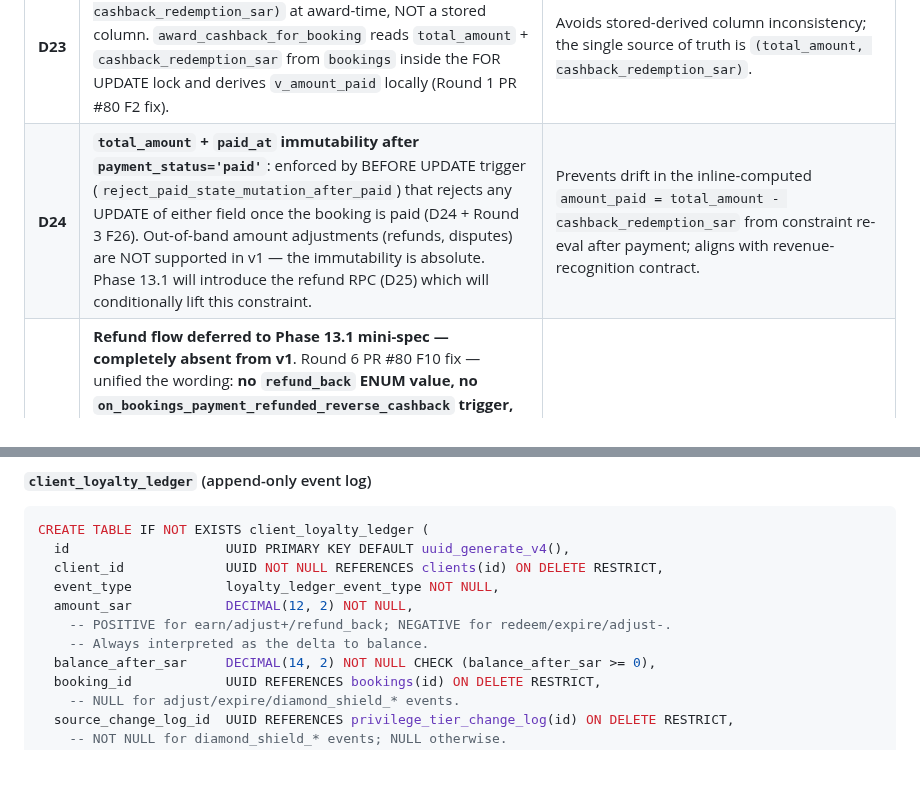
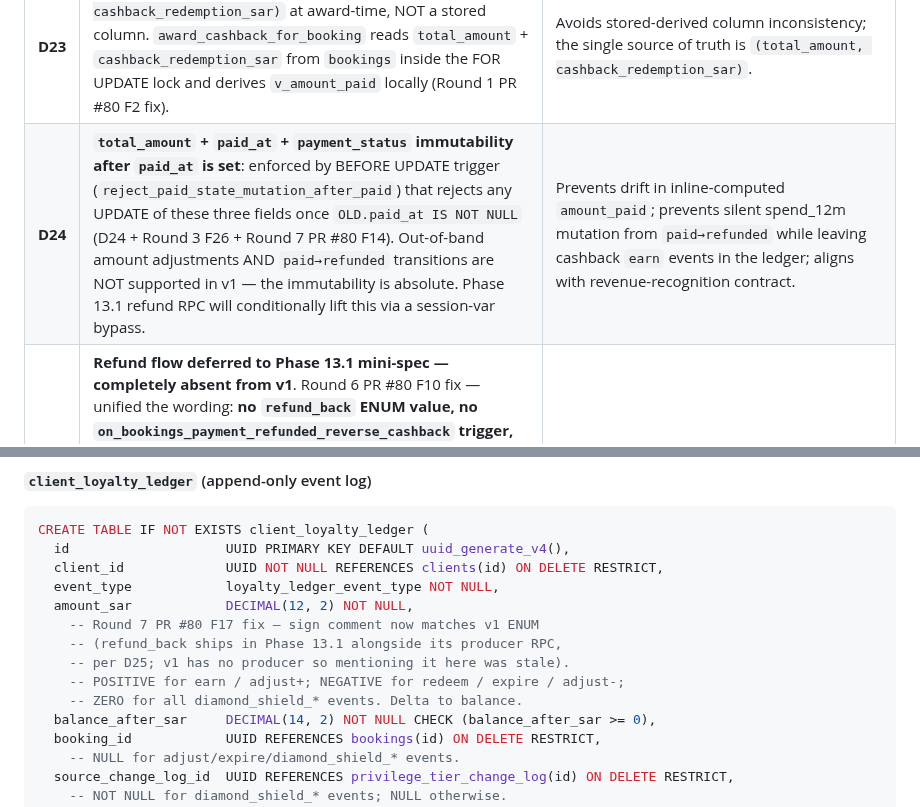
Before and after one commit to alharbib902-del/plan, a Markdown page: aeris/docs/PHASE-13-PRIVILEGE-SPEC.md, 2 parts joined by grey strips. GitHub-like rendering; blank space fills up the shorter version.

```diff
--- a/aeris/docs/PHASE-13-PRIVILEGE-SPEC.md
+++ b/aeris/docs/PHASE-13-PRIVILEGE-SPEC.md
@@ -328,7 +328,7 @@ schema/RPC/probe sections for traceability.
 | **D21** | **Idempotent cashback award**: `award_cashback_for_booking` RPC checks `EXISTS (earn for booking_id)` BEFORE INSERT, returns `{ok:true, already_awarded:true, skipped_reason:'duplicate_earn_for_booking'}` if found. DB-side `UNIQUE INDEX (booking_id) WHERE event_type='earn'` enforces the invariant defense-in-depth. | Prevents double-award across all code paths: trigger replay on same `paid` UPDATE, `refunded→paid` re-confirmation, manual admin re-award attempts. Cannot silently corrupt ledger balance. |
 | **D22** | **`bookings.paid_at` is the canonical payment-confirmation timestamp** added by Phase 13 PR 1 (not Phase 6/14 — Round 1 PR #80 F1 fix verified column does NOT exist anywhere in current schema). Trigger §3.4 stamps `paid_at = NOW()` on the same UPDATE that flips `payment_status='paid'`. The qualified-spend window (D1) filters on `paid_at > NOW() - INTERVAL '12 months'`. | Eliminates spec-vs-schema drift; Phase 13 owns the column it depends on. |
 | **D23** | **`amount_paid_sar` is computed inline** as `(total_amount - cashback_redemption_sar)` at award-time, NOT a stored column. `award_cashback_for_booking` reads `total_amount` + `cashback_redemption_sar` from `bookings` inside the FOR UPDATE lock and derives `v_amount_paid` locally (Round 1 PR #80 F2 fix). | Avoids stored-derived column inconsistency; the single source of truth is `(total_amount, cashback_redemption_sar)`. |
-| **D24** | **`total_amount` + `paid_at` immutability after `payment_status='paid'`**: enforced by BEFORE UPDATE trigger (`reject_paid_state_mutation_after_paid`) that rejects any UPDATE of either field once the booking is paid (D24 + Round 3 F26). Out-of-band amount adjustments (refunds, disputes) are NOT supported in v1 — the immutability is absolute. Phase 13.1 will introduce the refund RPC (D25) which will conditionally lift this constraint. | Prevents drift in the inline-computed `amount_paid = total_amount - cashback_redemption_sar` from constraint re-eval after payment; aligns with revenue-recognition contract. |
+| **D24** | **`total_amount` + `paid_at` + `payment_status` immutability after `paid_at` is set**: enforced by BEFORE UPDATE trigger (`reject_paid_state_mutation_after_paid`) that rejects any UPDATE of these three fields once `OLD.paid_at IS NOT NULL` (D24 + Round 3 F26 + Round 7 PR #80 F14). Out-of-band amount adjustments AND `paid→refunded` transitions are NOT supported in v1 — the immutability is absolute. Phase 13.1 refund RPC will conditionally lift this via a session-var bypass. | Prevents drift in inline-computed `amount_paid`; prevents silent spend_12m mutation from `paid→refunded` while leaving cashback `earn` events in the ledger; aligns with revenue-recognition contract. |
 | **D25** | **Refund flow deferred to Phase 13.1 mini-spec — completely absent from v1**. Round 6 PR #80 F10 fix — unified the wording: **no `refund_back` ENUM value, no `on_bookings_payment_refunded_reverse_cashback` trigger, and no related index ship in v1**. Round 2 PR #80 F24 removed `refund_back` from the ENUM exactly because reserved-but-unimplemented values pollute `amount_sign_check` with untestable branches. v1 supports full bookings cancellation BEFORE `payment_status='paid'` (no cashback impact since none earned); post-paid refunds are blocked by D24 immutability. Phase 13.1 will add the ENUM value + trigger + index + producer RPC together as a single atomic delta. | Avoids opening a tax/accounting decision tree (proportional cashback reversal, partial vs full, VAT handling) inside Phase 13 v1. The decision belongs with Phase 14 payment gateway integration (refund webhooks). |
 | **D26** | **Diamond × Shield grant failure is non-fatal to payment confirmation**: `evaluate_client_privilege_tier` wraps `auto_grant_diamond_shield_subscription` call in BEGIN/EXCEPTION. On failure, logs `diamond_shield_grant_failed` ledger event (new ENUM value) + writes to `audit_logs` + continues. Payment UPDATE succeeds regardless. Admin reviews failed grants via canary card (PR 3). | Decouples Privilege side-effects from payment confirmation — a Phase 12 schema change cannot block payment receipt (Round 1 PR #80 F6 fix). |
 | **D27** | **EL match outbox enforces `UNIQUE (empty_leg_id, client_id)` to prevent duplicate notifications** across tier-boost windows. Gold matched at T0 (boost active) cannot be re-matched at T+2h (FCFS round); the second insert fails via UNIQUE → matching cron logs `tier_boost_already_consumed` skip reason. | Per founder review of EL early access: privilege gives priority window, not multiple matches (Round 1 PR #80 F7 fix). |
@@ -464,8 +464,11 @@ CREATE TABLE IF NOT EXISTS client_loyalty_ledger (
   client_id             UUID NOT NULL REFERENCES clients(id) ON DELETE RESTRICT,
   event_type            loyalty_ledger_event_type NOT NULL,
   amount_sar            DECIMAL(12, 2) NOT NULL,
-    -- POSITIVE for earn/adjust+/refund_back; NEGATIVE for redeem/expire/adjust-.
-    -- Always interpreted as the delta to balance.
+    -- Round 7 PR #80 F17 fix — sign comment now matches v1 ENUM
+    -- (refund_back ships in Phase 13.1 alongside its producer RPC,
+    -- per D25; v1 has no producer so mentioning it here was stale).
+    -- POSITIVE for earn / adjust+; NEGATIVE for redeem / expire / adjust-;
+    -- ZERO for all diamond_shield_* events. Delta to balance.
   balance_after_sar     DECIMAL(14, 2) NOT NULL CHECK (balance_after_sar >= 0),
   booking_id            UUID REFERENCES bookings(id) ON DELETE RESTRICT,
     -- NULL for adjust/expire/diamond_shield_* events.
```
Also changed, not shown: other parts of aeris/docs/PHASE-13-PRIVILEGE-SPEC.md (+89 -46 lines).
